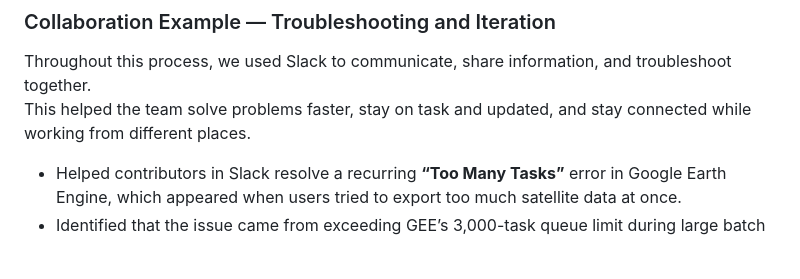
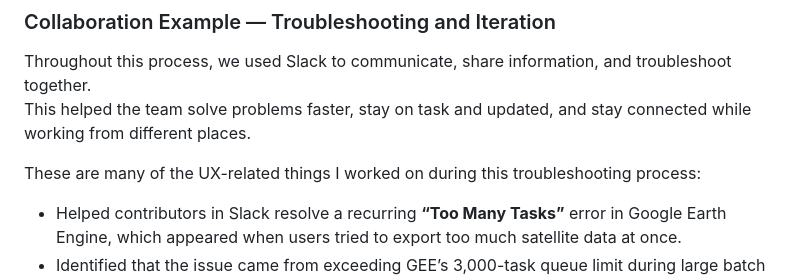
Before and after one commit to ashleysally00/ashley-rice-ux-portfolio, a Markdown page: omdena-fire-prediction.md, the part around the change. Drawn GitHub-style; blank space fills up the shorter version.

Commit message:
Document UX contributions in troubleshooting process
Outlined UX-related contributions during troubleshooting, including error resolution and documentation updates.

```diff
--- a/omdena-fire-prediction.md
+++ b/omdena-fire-prediction.md
@@ -38,6 +38,8 @@ Designed clear task monitoring steps to help users recognize progress, recover f
 Throughout this process, we used Slack to communicate, share information, and troubleshoot together.
 This helped the team solve problems faster, stay on task and updated, and stay connected while working from different places.
 
+These are many of the UX-related things I worked on during this troubleshooting process:
+
 - Helped contributors in Slack resolve a recurring **“Too Many Tasks”** error in Google Earth Engine, which appeared when users tried to export too much satellite data at once.
 - Identified that the issue came from exceeding GEE’s 3,000-task queue limit during large batch exports.
 - Tested and documented a clearer fix: filtering data by year, exporting one year at a time, and adding a **task-monitoring loop** to prevent queue overload.
```
